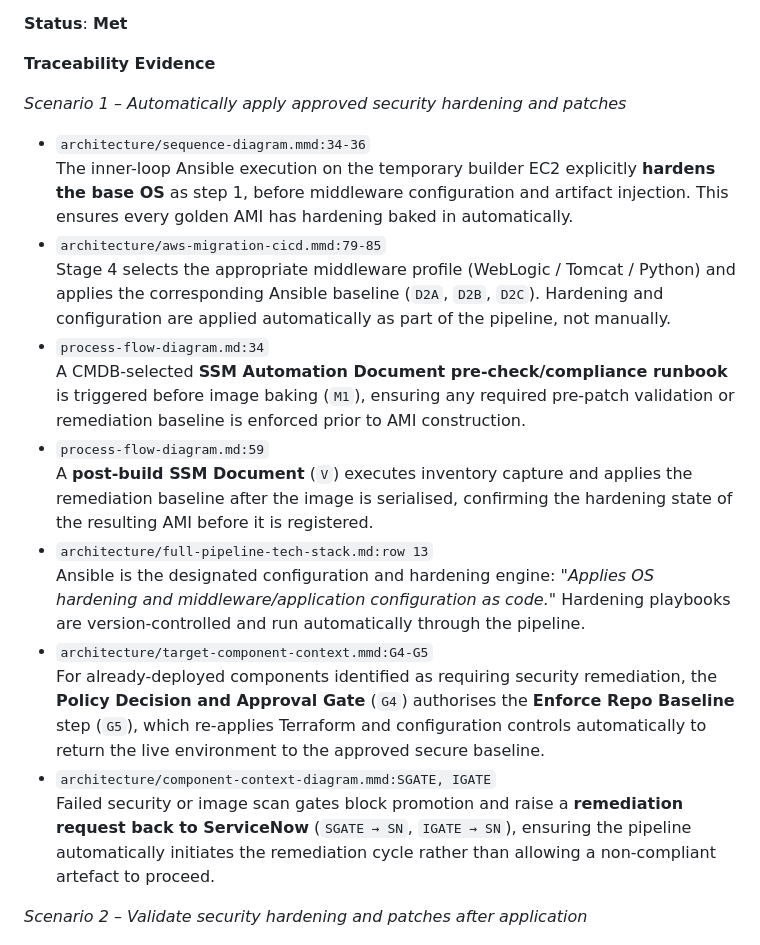
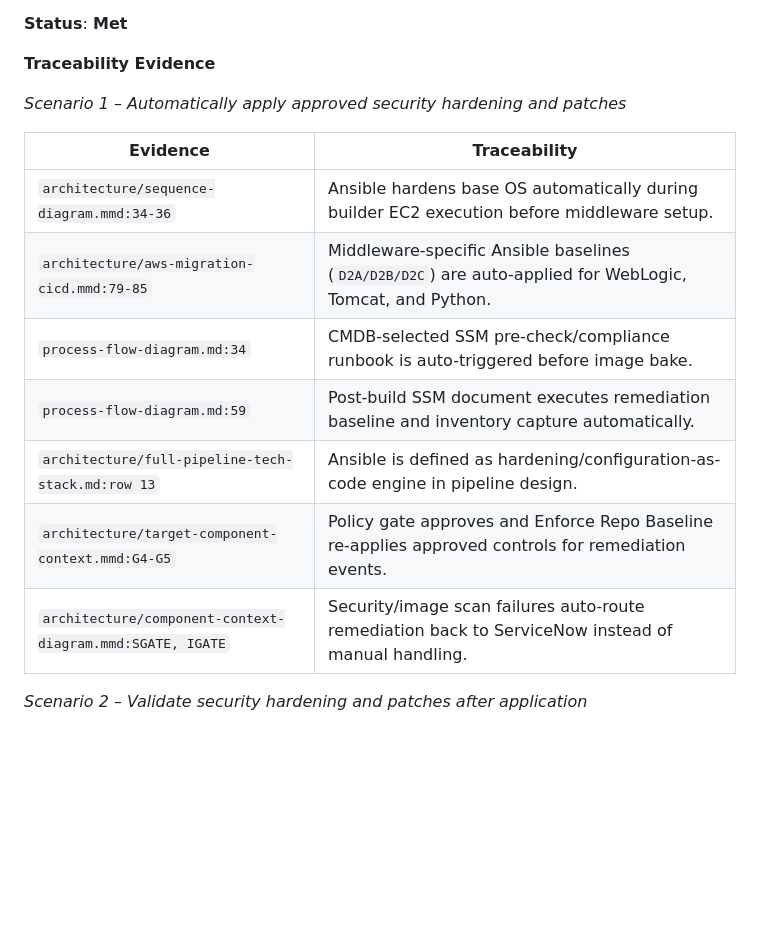
Before and after one commit to wingt903/CICD, a Markdown page: architecture/requirement-traceability.md, the part around one of its changes. Rendered like a GitHub page; blank space fills up the shorter version.

```diff
--- a/architecture/requirement-traceability.md
+++ b/architecture/requirement-traceability.md
@@ -70,20 +70,15 @@ This document traces business requirements to the architecture artifacts under `
 
 _Scenario 1 – Automatically apply approved security hardening and patches_
 
-- `architecture/sequence-diagram.mmd:34-36`
-  The inner-loop Ansible execution on the temporary builder EC2 explicitly **hardens the base OS** as step 1, before middleware configuration and artifact injection. This ensures every golden AMI has hardening baked in automatically.
-- `architecture/aws-migration-cicd.mmd:79-85`
-  Stage 4 selects the appropriate middleware profile (WebLogic / Tomcat / Python) and applies the corresponding Ansible baseline (`D2A`, `D2B`, `D2C`). Hardening and configuration are applied automatically as part of the pipeline, not manually.
-- `process-flow-diagram.md:34`
-  A CMDB-selected **SSM Automation Document pre-check/compliance runbook** is triggered before image baking (`M1`), ensuring any required pre-patch validation or remediation baseline is enforced prior to AMI construction.
-- `process-flow-diagram.md:59`
-  A **post-build SSM Document** (`V`) executes inventory capture and applies the remediation baseline after the image is serialised, confirming the hardening state of the resulting AMI before it is registered.
-- `architecture/full-pipeline-tech-stack.md:row 13`
-  Ansible is the designated configuration and hardening engine: *"Applies OS hardening and middleware/application configuration as code."* Hardening playbooks are version-controlled and run automatically through the pipeline.
-- `architecture/target-component-context.mmd:G4-G5`
-  For already-deployed components identified as requiring security remediation, the **Policy Decision and Approval Gate** (`G4`) authorises the **Enforce Repo Baseline** step (`G5`), which re-applies Terraform and configuration controls automatically to return the live environment to the approved secure baseline.
-- `architecture/component-context-diagram.mmd:SGATE, IGATE`
-  Failed security or image scan gates block promotion and raise a **remediation request back to ServiceNow** (`SGATE → SN`, `IGATE → SN`), ensuring the pipeline automatically initiates the remediation cycle rather than allowing a non-compliant artefact to proceed.
+| Evidence | Traceability |
+|---|---|
+| `architecture/sequence-diagram.mmd:34-36` | Ansible hardens base OS automatically during builder EC2 execution before middleware setup. |
+| `architecture/aws-migration-cicd.mmd:79-85` | Middleware-specific Ansible baselines (`D2A/D2B/D2C`) are auto-applied for WebLogic, Tomcat, and Python. |
+| `process-flow-diagram.md:34` | CMDB-selected SSM pre-check/compliance runbook is auto-triggered before image bake. |
+| `process-flow-diagram.md:59` | Post-build SSM document executes remediation baseline and inventory capture automatically. |
+| `architecture/full-pipeline-tech-stack.md:row 13` | Ansible is defined as hardening/configuration-as-code engine in pipeline design. |
+| `architecture/target-component-context.mmd:G4-G5` | Policy gate approves and Enforce Repo Baseline re-applies approved controls for remediation events. |
+| `architecture/component-context-diagram.mmd:SGATE, IGATE` | Security/image scan failures auto-route remediation back to ServiceNow instead of manual handling. |
 
 _Scenario 2 – Validate security hardening and patches after application_
 
```
Also changed, not shown: other parts of architecture/requirement-traceability.md (+11 -18 lines).
